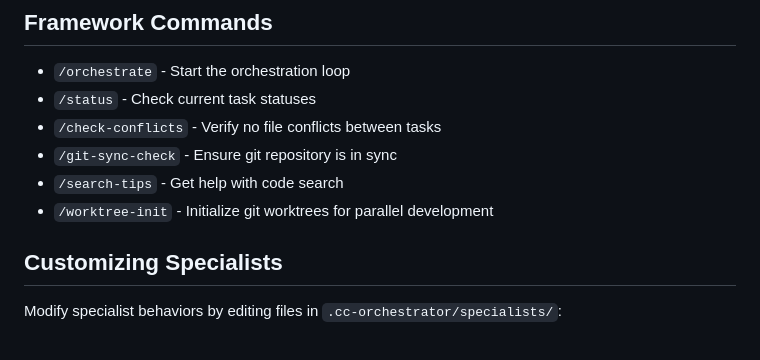
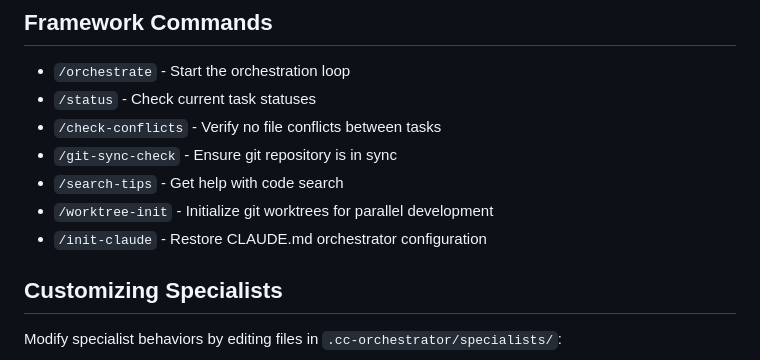
Before and after one commit to George-RD/cc-orchestrator, a Markdown page: README.md, the part around the change. Drawn GitHub-style.

```diff
--- a/README.md
+++ b/README.md
@@ -144,6 +144,7 @@ The orchestrator will:
 - `/git-sync-check` - Ensure git repository is in sync
 - `/search-tips` - Get help with code search
 - `/worktree-init` - Initialize git worktrees for parallel development
+- `/init-claude` - Restore CLAUDE.md orchestrator configuration
 
 ## Customizing Specialists
 
```
Also changed, not shown: .claude/commands/init-claude.md (added, +90 -0 lines).
